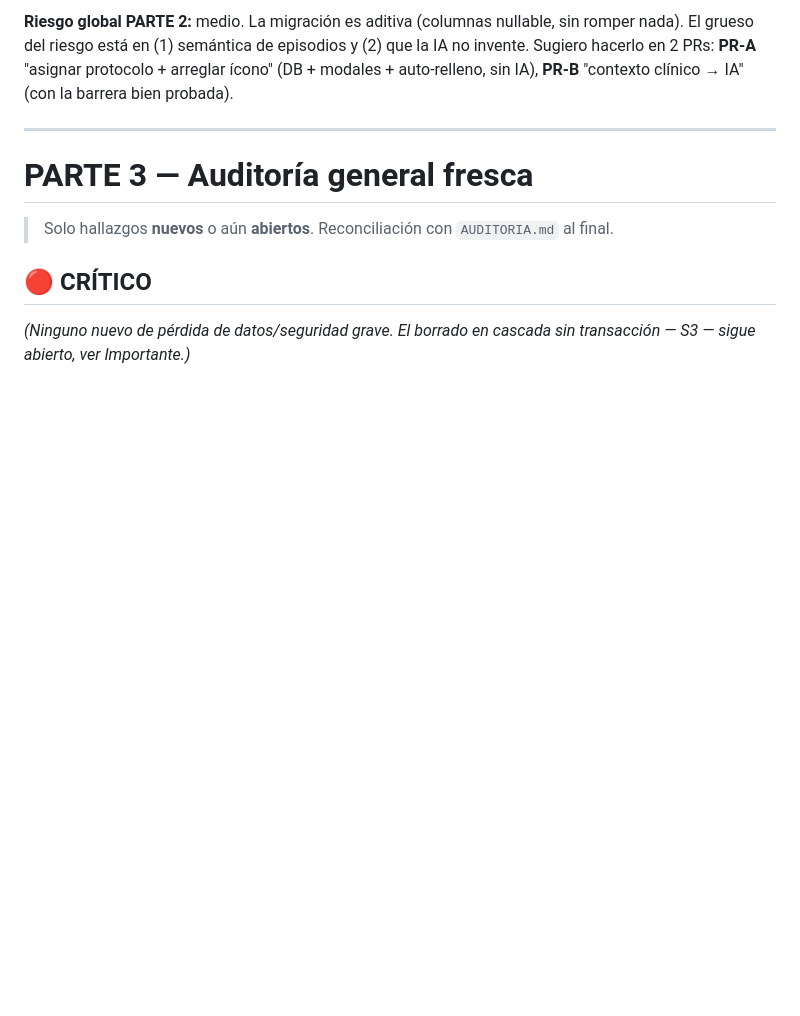
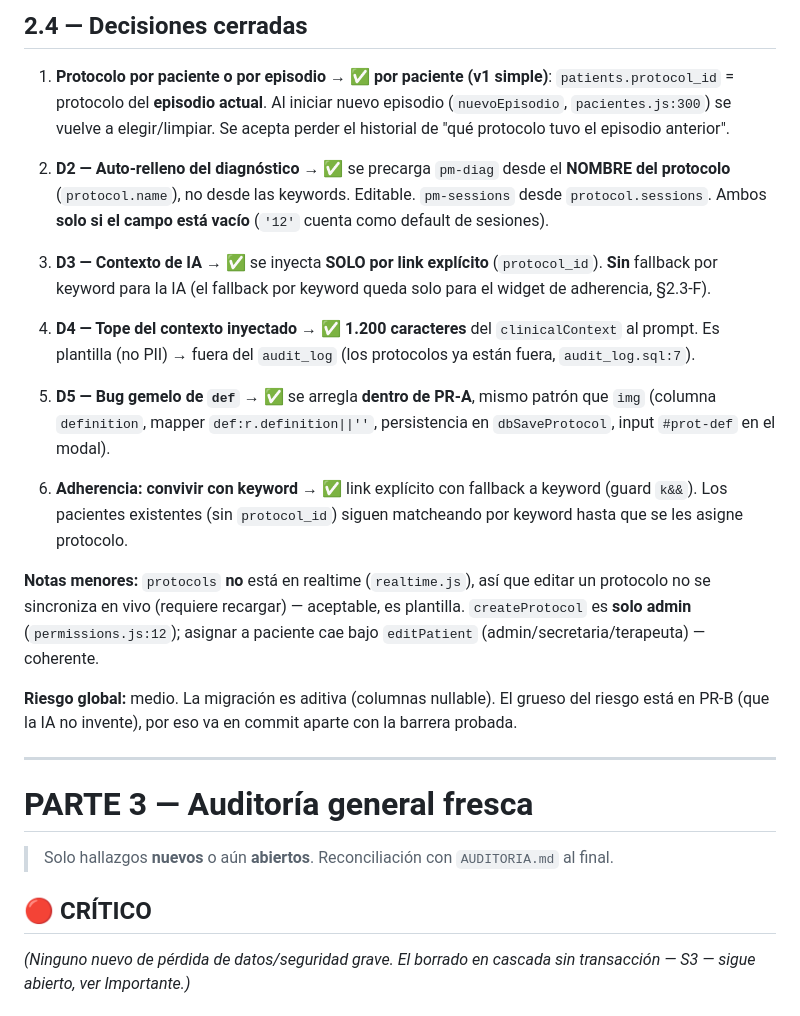
Before and after one commit to bundo123/rehactivapro, a Markdown page: PLAN_PROXIMO.md, the part around one of its changes. Rendered like a GitHub page; blank space fills up the shorter version.

```diff
--- a/PLAN_PROXIMO.md
+++ b/PLAN_PROXIMO.md
@@ -240,5 +254,21 @@ CONTEXTO DEL PROTOCOLO (información de referencia de la plantilla, NO son halla
 
-**Riesgo global PARTE 2:** medio. La migración es aditiva (columnas nullable, sin romper nada). El grueso del riesgo está en (1) semántica de episodios y (2) que la IA no invente. Sugiero hacerlo en 2 PRs: **PR-A** "asignar protocolo + arreglar ícono" (DB + modales + auto-relleno, sin IA), **PR-B** "contexto clínico → IA" (con la barrera bien probada).
+## 2.4 — Decisiones cerradas
+
+1. **Protocolo por paciente o por episodio →** ✅ **por paciente (v1 simple)**: `patients.protocol_id` = protocolo del **episodio actual**. Al iniciar nuevo episodio (`nuevoEpisodio`, `pacientes.js:300`) se vuelve a elegir/limpiar. Se acepta perder el historial de "qué protocolo tuvo el episodio anterior".
+
+2. **D2 — Auto-relleno del diagnóstico →** ✅ se precarga `pm-diag` desde el **NOMBRE del protocolo** (`protocol.name`), no desde las keywords. Editable. `pm-sessions` desde `protocol.sessions`. Ambos **solo si el campo está vacío** (`'12'` cuenta como default de sesiones).
+
+3. **D3 — Contexto de IA →** ✅ se inyecta **SOLO por link explícito** (`protocol_id`). **Sin** fallback por keyword para la IA (el fallback por keyword queda solo para el widget de adherencia, §2.3-F).
+
+4. **D4 — Tope del contexto inyectado →** ✅ **1.200 caracteres** del `clinicalContext` al prompt. Es plantilla (no PII) → fuera del `audit_log` (los protocolos ya están fuera, `audit_log.sql:7`).
+
+5. **D5 — Bug gemelo de `def` →** ✅ se arregla **dentro de PR-A**, mismo patrón que `img` (columna `definition`, mapper `def:r.definition||''`, persistencia en `dbSaveProtocol`, input `#prot-def` en el modal).
+
+6. **Adherencia: convivir con keyword →** ✅ link explícito con fallback a keyword (guard `k&&`). Los pacientes existentes (sin `protocol_id`) siguen matcheando por keyword hasta que se les asigne protocolo.
+
+**Notas menores:** `protocols` **no** está en realtime (`realtime.js`), así que editar un protocolo no se sincroniza en vivo (requiere recargar) — aceptable, es plantilla. `createProtocol` es **solo admin** (`permissions.js:12`); asignar a paciente cae bajo `editPatient` (admin/secretaria/terapeuta) — coherente.
+
+**Riesgo global:** medio. La migración es aditiva (columnas nullable). El grueso del riesgo está en PR-B (que la IA no invente), por eso va en commit aparte con la barrera probada.
 
 ---
 
```
Also changed, not shown: other parts of PLAN_PROXIMO.md (+58 -44 lines).
